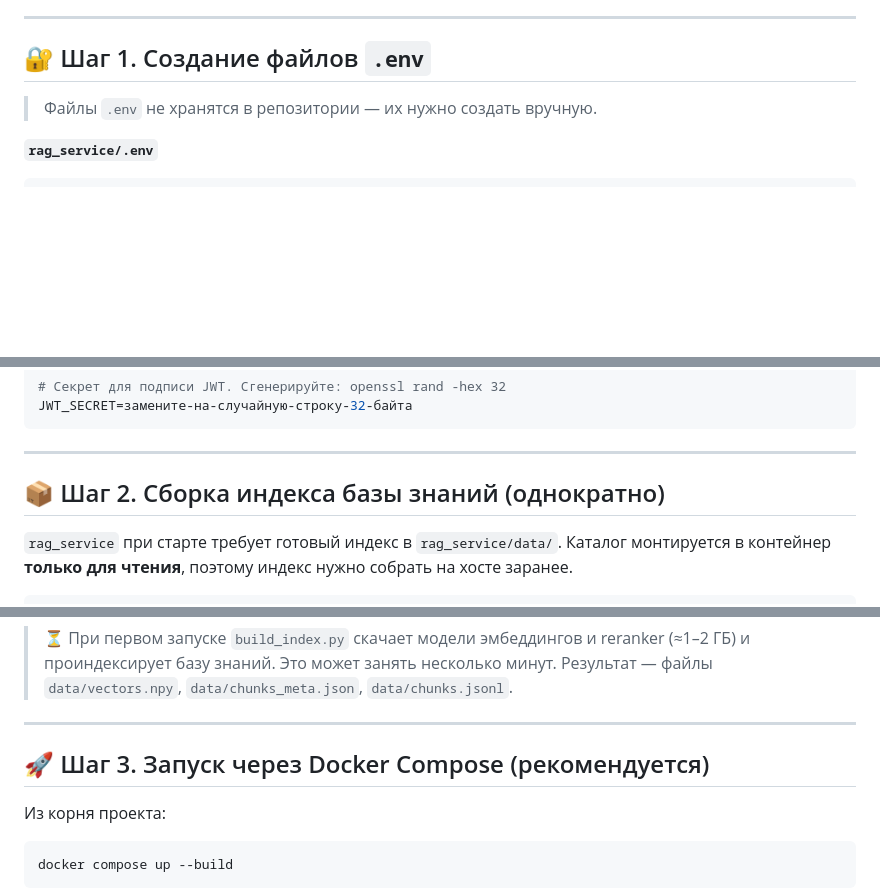
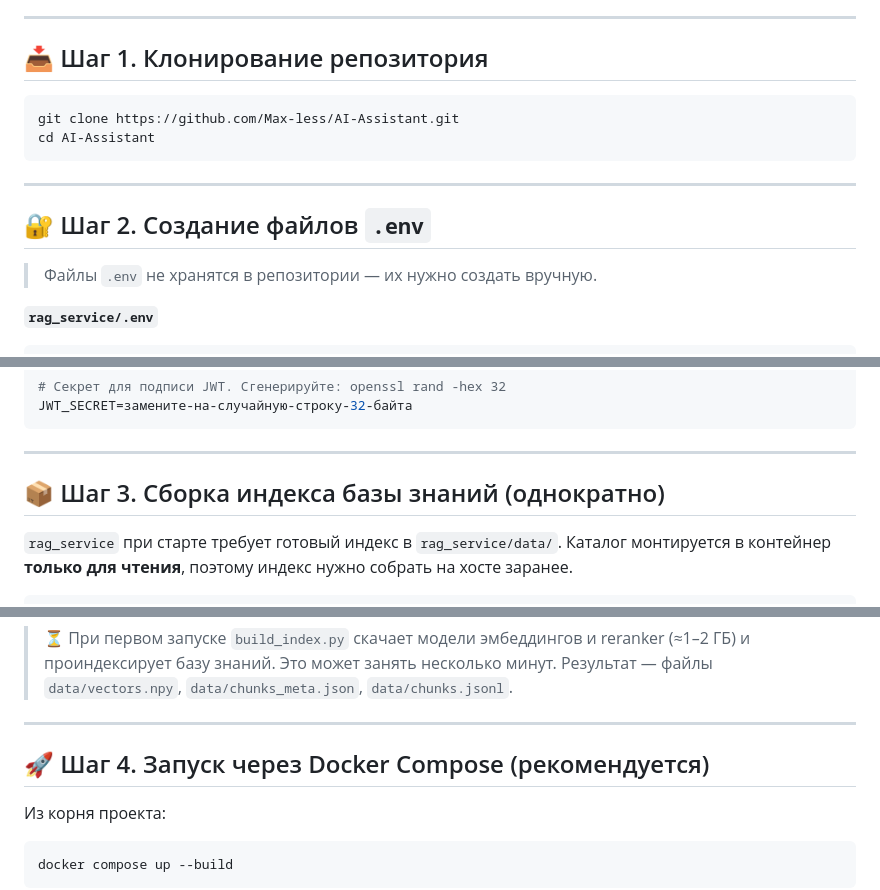
Before and after one commit to Max-less/AI-Assistant, a Markdown page: README.md, 3 parts joined by grey strips. Rendered like a GitHub page; blank space fills up the shorter version.

Commit message:
readme: add git clone info

````diff
--- a/README.md
+++ b/README.md
@@ -46,7 +46,16 @@
 
 ---
 
-## 🔐 Шаг 1. Создание файлов `.env`
+## 📥 Шаг 1. Клонирование репозитория
+
+```bash
+git clone https://github.com/Max-less/AI-Assistant.git
+cd AI-Assistant
+```
+
+---
+
+## 🔐 Шаг 2. Создание файлов `.env`
 
 > Файлы `.env` не хранятся в репозитории — их нужно создать вручную.
 
@@ -67,7 +76,7 @@ JWT_SECRET=замените-на-случайную-строку-32-байта
 
 ---
 
-## 📦 Шаг 2. Сборка индекса базы знаний (однократно)
+## 📦 Шаг 3. Сборка индекса базы знаний (однократно)
 
 `rag_service` при старте требует готовый индекс в `rag_service/data/`. Каталог монтируется
 в контейнер **только для чтения**, поэтому индекс нужно собрать на хосте заранее.
@@ -95,7 +104,7 @@ python scripts/build_index.py
 
 ---
 
-## 🚀 Шаг 3. Запуск через Docker Compose (рекомендуется)
+## 🚀 Шаг 4. Запуск через Docker Compose (рекомендуется)
 
 Из корня проекта:
 
````
Also changed, not shown: other parts of README.md (+2 -2 lines).
